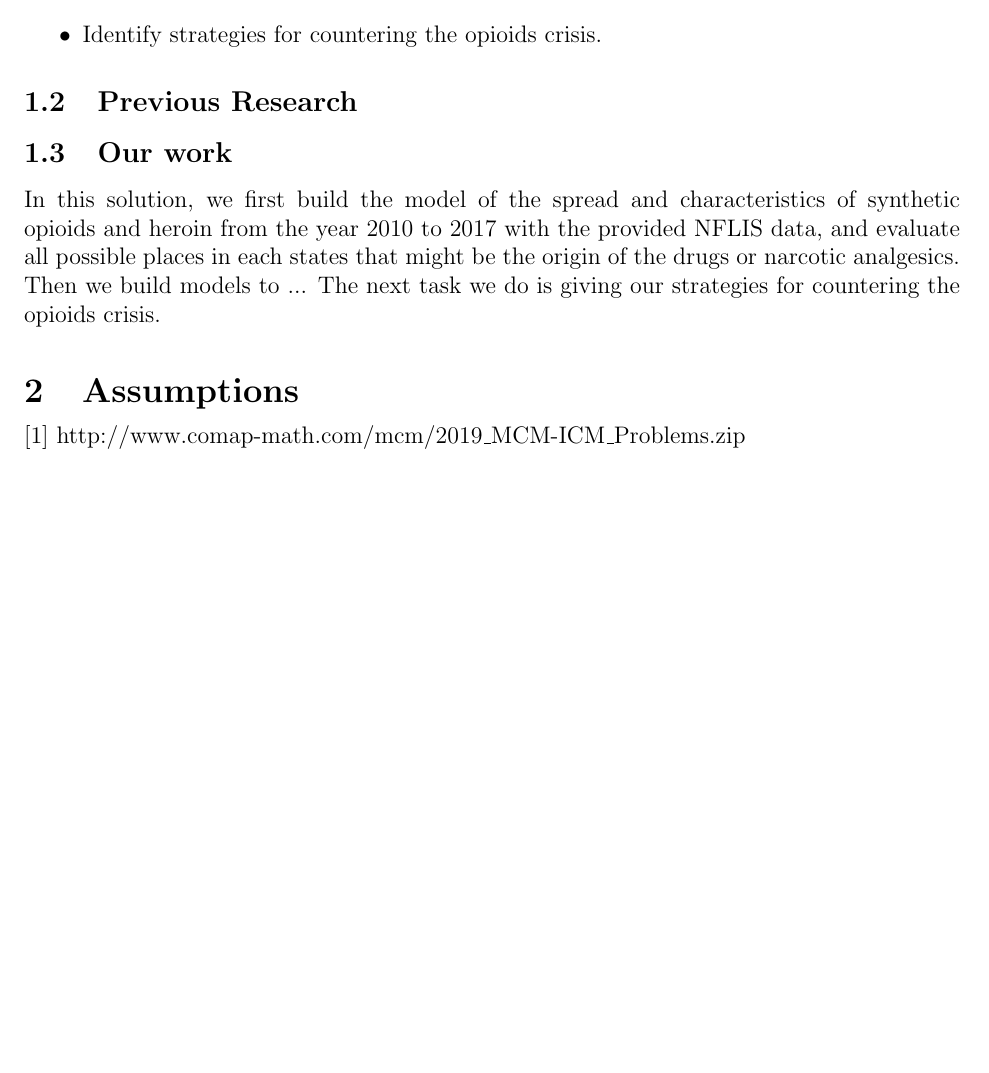
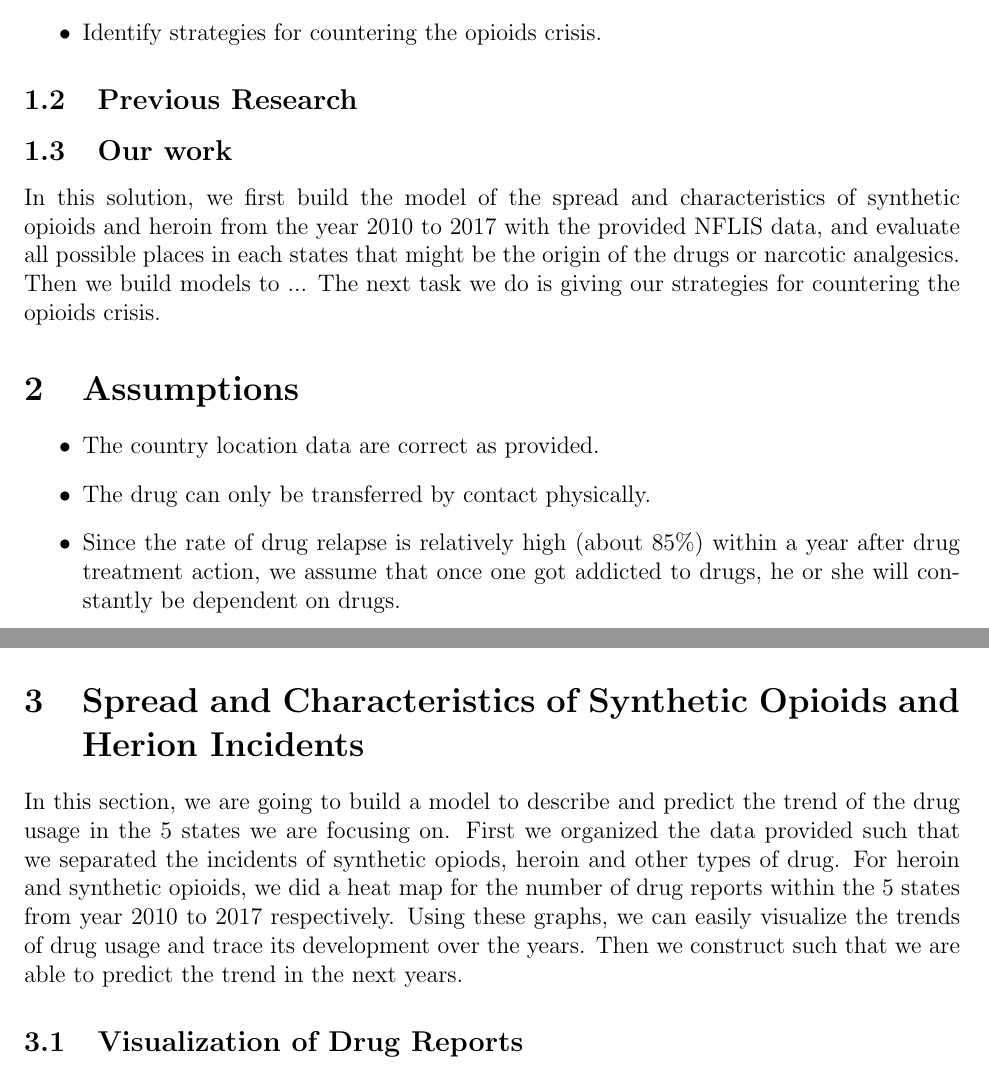
Before and after one commit to QiSunny/MCM-Problem-C, a LaTeX document (main.tex): part of page 2 of 2 before the commit and two parts of pages 2 and 3 of 3 after it, the two joined at a grey line, cut so that both start at the same text, the shorter picture padded with empty space. Compiled offline with pdfLaTeX.

Commit message:
Changes to assumption and the summary of the first part. Jan26, 3:39 PM

```diff
--- a/main.tex
+++ b/main.tex
@@ -7,6 +7,8 @@
 \usepackage{amsmath}
 \usepackage{amsthm}
 \usepackage{booktabs}
+\usepackage{float}
+\usepackage[export]{adjustbox}
 \newtheoremstyle{exmp}{3pt}{3pt}{\small}{\parindent}{\bfseries}{:}{0.5em}{}
 \theoremstyle{exmp}
 \newtheorem{example}{Example}
@@ -148,6 +150,17 @@ The next task we do is giving our strategies for countering the opioids crisis.
 % - - - - - - - - - - - Model Design - - - - - - - - -
 \section{Assumptions}
 
+\begin{itemize}
+    \item The country location data are correct as provided.
+
+    \item The drug can only be transferred by contact physically.
+
+    \item Since the rate of drug relapse is relatively high (about 85$\%$) within a year after drug treatment action, we assume that once one got addicted to drugs, he or she will constantly be dependent on drugs.
+    % remember to reference the 85% data.
+\end{itemize}
+
+%---------------------End Assumption------------------------
+
 \vspace{-.5em}
 \begin{table}
 \centering
@@ -162,8 +175,19 @@ Nomenclature & Meaning\\\hline
 %  - - - - - - - - - - - - - - - - - - - - - - - - - - - - - -
 % Delete existing text when writing your own report.
 
+\section{Spread and Characteristics of Synthetic Opioids and Herion Incidents}
 
+In this section, we are going to build a model to describe and predict the trend of the drug usage in the 5 states we are focusing on. First we organized the data provided such that we separated the incidents of synthetic opiods, heroin and other types of drug. For heroin and synthetic opioids, we did a heat map for the number of drug reports within the 5 states from year 2010 to 2017 respectively. Using these graphs, we can easily visualize the trends of drug usage and trace its development over the years. Then we construct %%%%%%%%some model%%%%%%%%%%
+such that we are able to predict the trend in the next %several
+years.
 
+\subsection{Visualization of Drug Reports}
+% \begin{figure}[H]
+%     \includegraphics[width = 0.4\textwidth, left]{2010.png}
+%     \includegraphics[width = 0.4\textwidth, right]{2011.png}
+%     \caption{Caption}
+%     \label{fig:my_label}
+% \end{figure}
 % - - - - - - - - - - - END Model Design - - - - - - - - - - -
 
 
@@ -182,7 +206,7 @@ Nomenclature & Meaning\\\hline
 
 
 % - - - - - - - - - - - References - - - - - - - - -
-[1] http://www.comap-math.com/mcm/2019\_MCM-ICM\_Problems.zip
+% [1] http://www.comap-math.com/mcm/2019\_MCM-ICM\_Problems.zip
 
 
 % - - - - - - - - - - - END References - - - - - - - - - - -
```
Also changed, not shown: 2010.png (added), 2010SYN.png (added), 2011.png (added), 2011SYN.png (added), 2012.png (added), 2012SYN.png (added), 2013.png (added), 2013SYN.png (added), 2014.png (added), 2014SYN.png (added), 2015.png (added), 2015SYN.png (added), 2016.png (added), 2016SYN.png (added), 2 more files, 1 other file.
